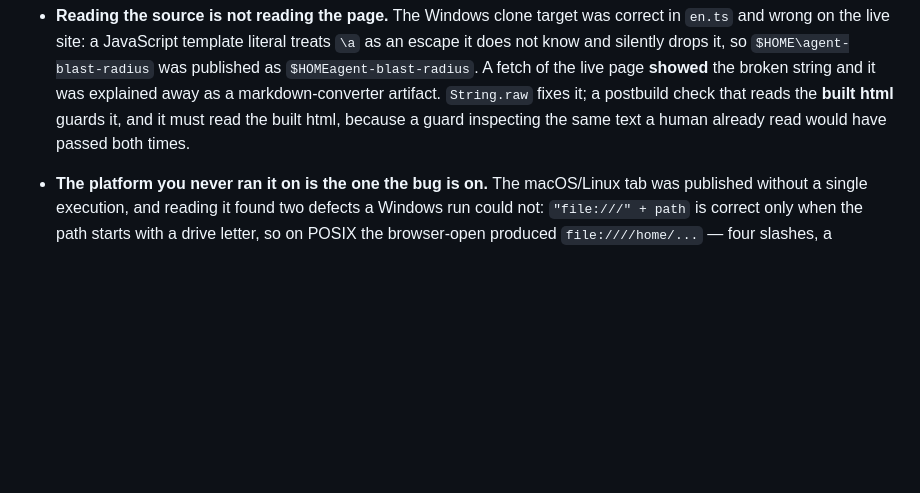
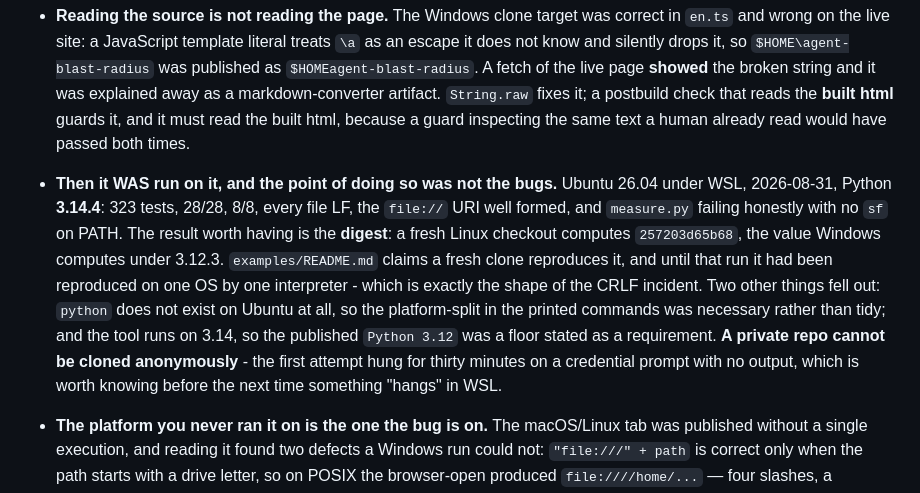
Before and after one commit to aksumustafa1625/agent-blast-radius, a Markdown page: CLAUDE.md, the part around the change. GitHub-like rendering; blank space fills up the shorter version.

```diff
--- a/CLAUDE.md
+++ b/CLAUDE.md
@@ -573,6 +573,18 @@ Aksu Index: 6 proven (1 regulated) · 0 unproven boundaries · 1 unresolved
   was explained away as a markdown-converter artifact. `String.raw` fixes it; a postbuild
   check that reads the **built html** guards it, and it must read the built html, because a
   guard inspecting the same text a human already read would have passed both times.
+- **Then it WAS run on it, and the point of doing so was not the bugs.** Ubuntu 26.04
+  under WSL, 2026-08-31, Python **3.14.4**: 323 tests, 28/28, 8/8, every file LF, the
+  `file://` URI well formed, and `measure.py` failing honestly with no `sf` on PATH. The
+  result worth having is the **digest**: a fresh Linux checkout computes `257203d65b68`,
+  the value Windows computes under 3.12.3. `examples/README.md` claims a fresh clone
+  reproduces it, and until that run it had been reproduced on one OS by one interpreter -
+  which is exactly the shape of the CRLF incident. Two other things fell out: `python`
+  does not exist on Ubuntu at all, so the platform-split in the printed commands was
+  necessary rather than tidy; and the tool runs on 3.14, so the published `Python 3.12`
+  was a floor stated as a requirement. **A private repo cannot be cloned anonymously** -
+  the first attempt hung for thirty minutes on a credential prompt with no output, which
+  is worth knowing before the next time something "hangs" in WSL.
 - **The platform you never ran it on is the one the bug is on.** The macOS/Linux tab was
   published without a single execution, and reading it found two defects a Windows run
   could not: `"file:///" + path` is correct only when the path starts with a drive letter,
```
Also changed, not shown: FACTS.md (+8 -0 lines), README.md (+1 -1 lines).
